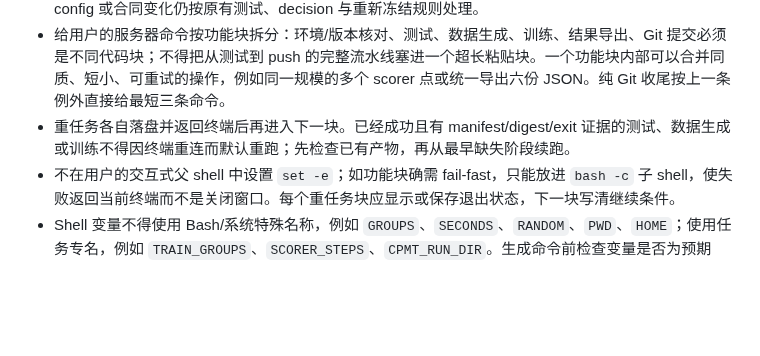
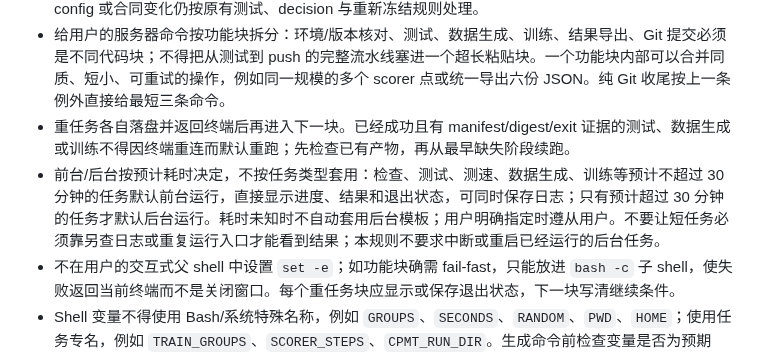
Before and after one commit to JingzeSun/Emboddied_Spatial_Memory, a Markdown page: AGENTS.md, the part around the change. Drawn GitHub-style; blank space fills up the shorter version.

Commit message:
docs: default short server tasks to foreground

```diff
--- a/AGENTS.md
+++ b/AGENTS.md
@@ -62,6 +62,7 @@ M1 失败时停止扩模型，不通过增加表征或任务寻找正结果。
 - 入口固定放在 `ops/`，不放入 provenance 默认覆盖的 `src/`、`scripts/`、`configs/`，避免仅更新运维指令就改变科学源码哈希。它可以调用仓库正式 runner，但不得复制或改写实验算法；正式 runner、config 或合同变化仍按原有测试、decision 与重新冻结规则处理。
 - 给用户的服务器命令按功能块拆分：环境/版本核对、测试、数据生成、训练、结果导出、Git 提交必须是不同代码块；不得把从测试到 push 的完整流水线塞进一个超长粘贴块。一个功能块内部可以合并同质、短小、可重试的操作，例如同一规模的多个 scorer 点或统一导出六份 JSON。纯 Git 收尾按上一条例外直接给最短三条命令。
 - 重任务各自落盘并返回终端后再进入下一块。已经成功且有 manifest/digest/exit 证据的测试、数据生成或训练不得因终端重连而默认重跑；先检查已有产物，再从最早缺失阶段续跑。
+- 前台/后台按预计耗时决定，不按任务类型套用：检查、测试、测速、数据生成、训练等预计不超过 30 分钟的任务默认前台运行，直接显示进度、结果和退出状态，可同时保存日志；只有预计超过 30 分钟的任务才默认后台运行。耗时未知时不自动套用后台模板；用户明确指定时遵从用户。不要让短任务必须靠另查日志或重复运行入口才能看到结果；本规则不要求中断或重启已经运行的后台任务。
 - 不在用户的交互式父 shell 中设置 `set -e`；如功能块确需 fail-fast，只能放进 `bash -c` 子 shell，使失败返回当前终端而不是关闭窗口。每个重任务块应显示或保存退出状态，下一块写清继续条件。
 - Shell 变量不得使用 Bash/系统特殊名称，例如 `GROUPS`、`SECONDS`、`RANDOM`、`PWD`、`HOME`；使用任务专名，例如 `TRAIN_GROUPS`、`SCORER_STEPS`、`CPMT_RUN_DIR`。生成命令前检查变量是否为预期值。
 - 远端仓库路径和拼写不得根据提示符、网页文件树或本地目录猜测。首次连接或重建后，用 `pwd -P`、`find ... -name .git` 或 `git rev-parse --show-toplevel` 取得机器实际路径，并原样复用；本仓库远端名称中的 `Emboddied` 拼写不得擅自更正。
```
